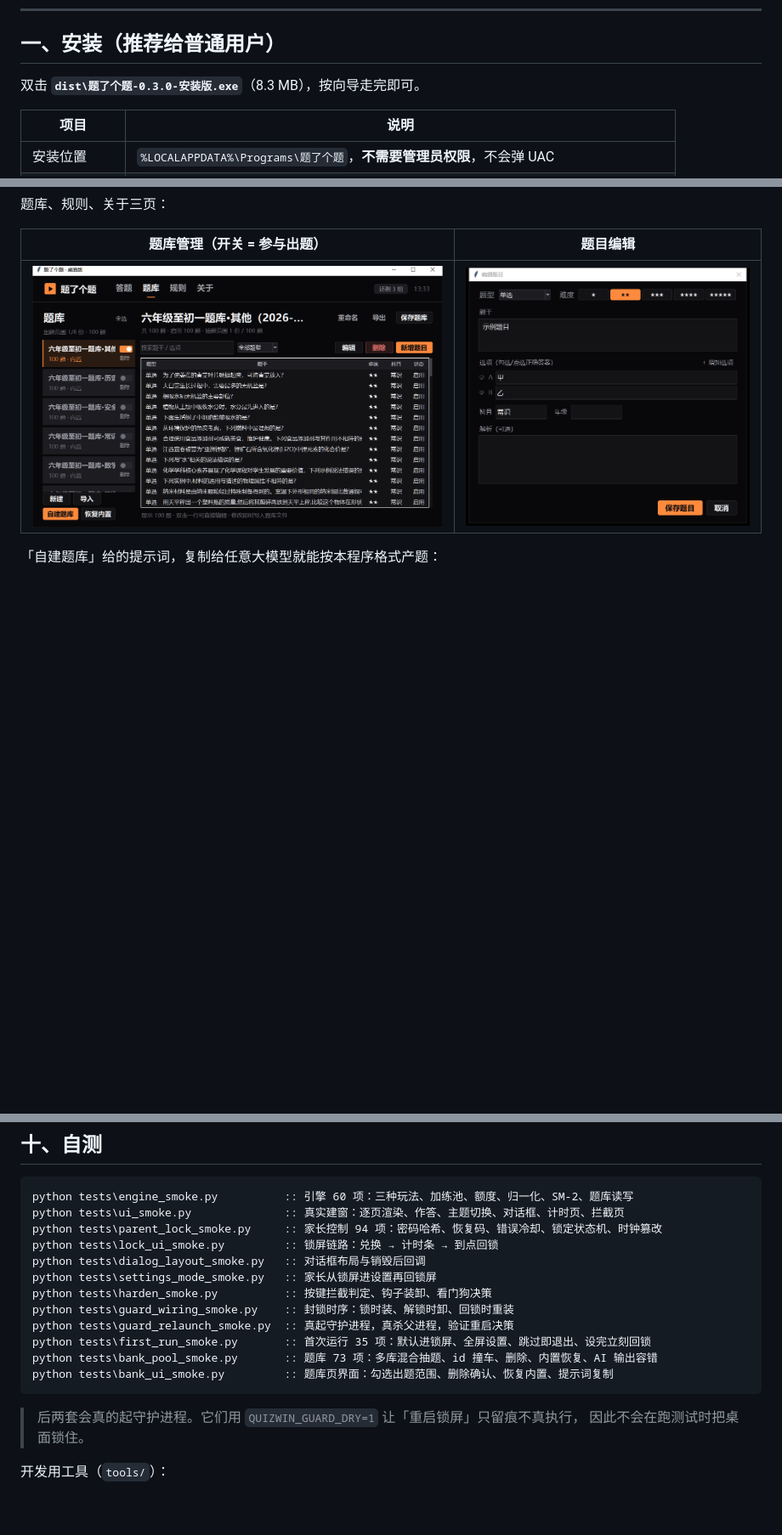
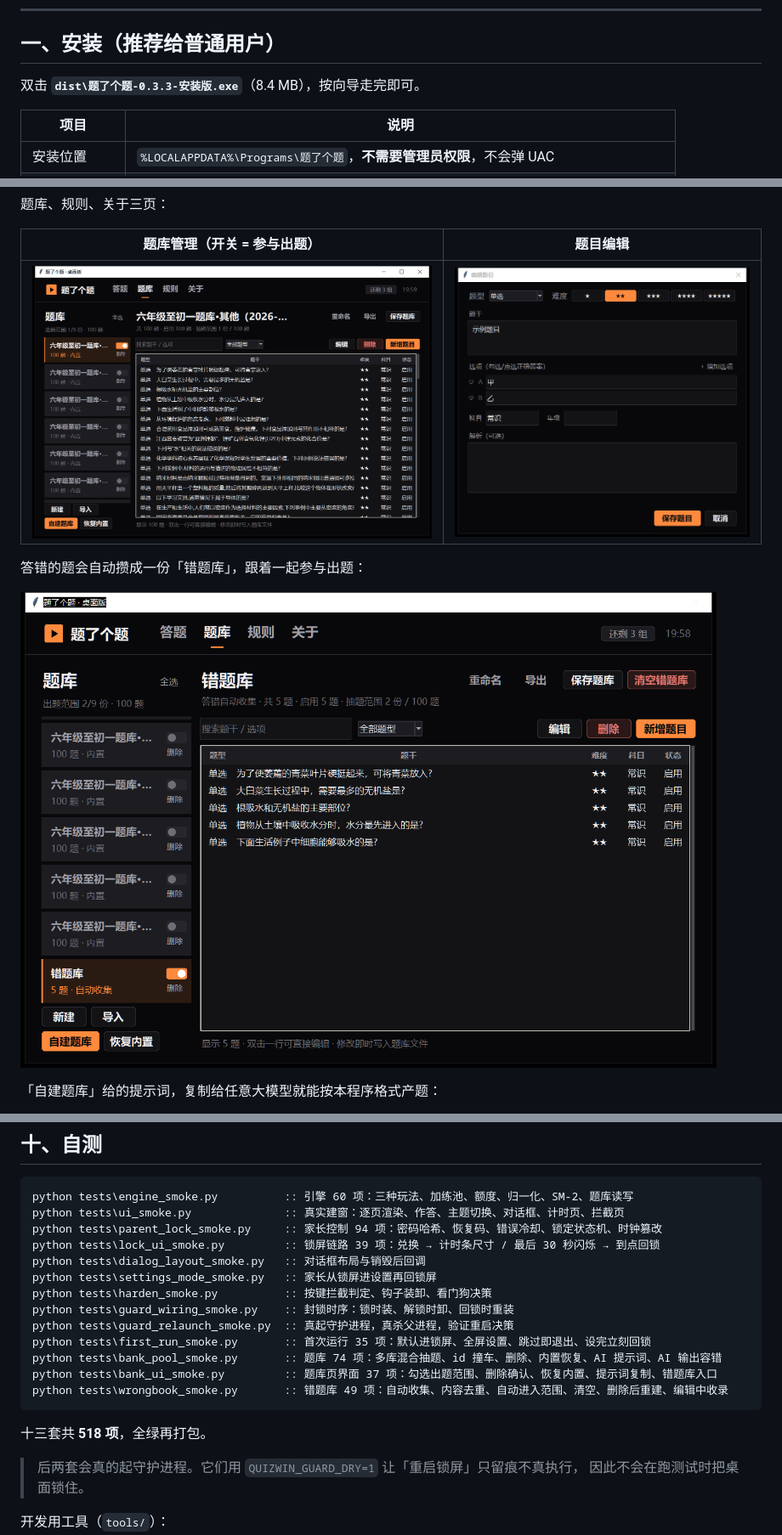
Before and after one commit to shushanwz/studyontv-win, a Markdown page: README.md, 3 parts joined by grey strips. Shown at 85% size. Rendered like a GitHub page; pictures changed too: shots/08-题库管理.png, shots/17-错题库.png (added); blank space fills up the shorter version.

````diff
--- a/README.md
+++ b/README.md
@@ -12,7 +12,7 @@
 
 ## 一、安装（推荐给普通用户）
 
-双击 **`dist\题了个题-0.3.0-安装版.exe`**（8.3 MB），按向导走完即可。
+双击 **`dist\题了个题-0.3.3-安装版.exe`**（8.4 MB），按向导走完即可。
 
 | 项目 | 说明 |
 | --- | --- |
@@ -78,6 +78,10 @@ python run.py
 | 题库管理（开关 = 参与出题） | 题目编辑 |
 | --- | --- |
 | ![题库管理](shots/08-题库管理.png) | ![题目编辑](shots/09-题目编辑.png) |
+
+答错的题会自动攒成一份「错题库」，跟着一起参与出题：
+
+![错题库](shots/17-错题库.png)
 
 「自建题库」给的提示词，复制给任意大模型就能按本程序格式产题：
 
@@ -404,16 +431,19 @@ python run.py
 python tests\engine_smoke.py          :: 引擎 60 项：三种玩法、加练池、额度、归一化、SM-2、题库读写
 python tests\ui_smoke.py              :: 真实建窗：逐页渲染、作答、主题切换、对话框、计时页、拦截页
 python tests\parent_lock_smoke.py     :: 家长控制 94 项：密码哈希、恢复码、错误冷却、锁定状态机、时钟篡改
-python tests\lock_ui_smoke.py         :: 锁屏链路：兑换 → 计时条 → 到点回锁
+python tests\lock_ui_smoke.py         :: 锁屏链路 39 项：兑换 → 计时条尺寸 / 最后 30 秒闪烁 → 到点回锁
 python tests\dialog_layout_smoke.py   :: 对话框布局与销毁后回调
 python tests\settings_mode_smoke.py   :: 家长从锁屏进设置再回锁屏
 python tests\harden_smoke.py          :: 按键拦截判定、钩子装卸、看门狗决策
 python tests\guard_wiring_smoke.py    :: 封锁时序：锁时装、解锁时卸、回锁时重装
 python tests\guard_relaunch_smoke.py  :: 真起守护进程，真杀父进程，验证重启决策
 python tests\first_run_smoke.py       :: 首次运行 35 项：默认进锁屏、全屏设置、跳过即退出、设完立刻回锁
-python tests\bank_pool_smoke.py       :: 题库 73 项：多库混合抽题、id 撞车、删除、内置恢复、AI 输出容错
-python tests\bank_ui_smoke.py         :: 题库页界面：勾选出题范围、删除确认、恢复内置、提示词复制
+python tests\bank_pool_smoke.py       :: 题库 74 项：多库混合抽题、id 撞车、删除、内置恢复、AI 提示词、AI 输出容错
+python tests\bank_ui_smoke.py         :: 题库页界面 37 项：勾选出题范围、删除确认、恢复内置、提示词复制、错题库入口
+python tests\wrongbook_smoke.py       :: 错题库 49 项：自动收集、内容去重、自动进入范围、清空、删除后重建、编辑中收录
 ```
+
+十三套共 **518 项**，全绿再打包。
 
 > 后两套会真的起守护进程。它们用 `QUIZWIN_GUARD_DRY=1` 让「重启锁屏」只留痕不真执行，
 > 因此不会在跑测试时把桌面锁住。
````
Also changed, not shown: other parts of README.md (+33 -9 lines), 16 other files.
